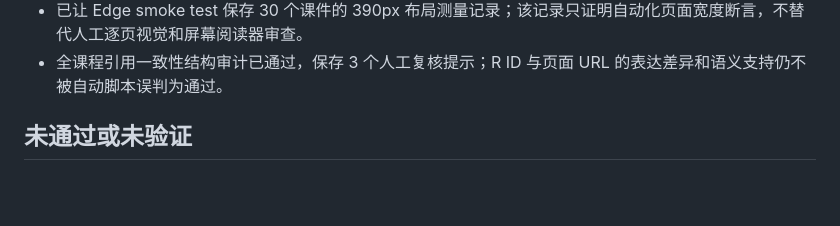
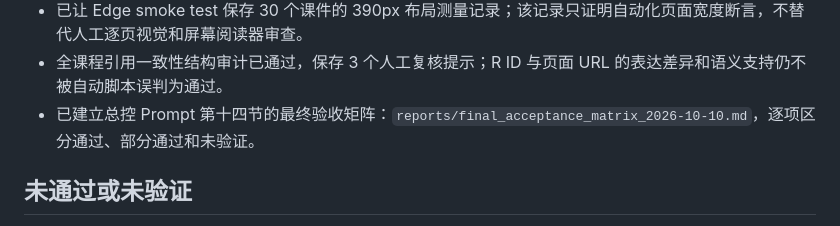
Before and after one commit to spinner-bot/tabular-learning-lab, a Markdown page: qa/final_audit.md, the part around the change. Rendered like a GitHub page; blank space fills up the shorter version.

Commit message:
docs: map final acceptance evidence

```diff
--- a/qa/final_audit.md
+++ b/qa/final_audit.md
@@ -19,6 +19,7 @@
 - 已完成入口页桌面与第 05 节 390px 截图的人工视觉复核；记录了通过项和窄屏目录偏小的非阻断观察，范围不扩展为全课程视觉认证。
 - 已让 Edge smoke test 保存 30 个课件的 390px 布局测量记录；该记录只证明自动化页面宽度断言，不替代人工逐页视觉和屏幕阅读器审查。
 - 全课程引用一致性结构审计已通过，保存 3 个人工复核提示；R ID 与页面 URL 的表达差异和语义支持仍不被自动脚本误判为通过。
+- 已建立总控 Prompt 第十四节的最终验收矩阵：`reports/final_acceptance_matrix_2026-10-10.md`，逐项区分通过、部分通过和未验证。
 
 ## 未通过或未验证
 
```
Also changed, not shown: PROJECT_STATUS.md (+1 -0 lines), reports/final_acceptance_matrix_2026-10-10.md (added, +47 -0 lines).
